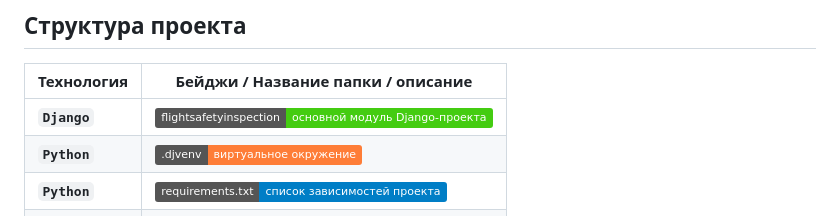
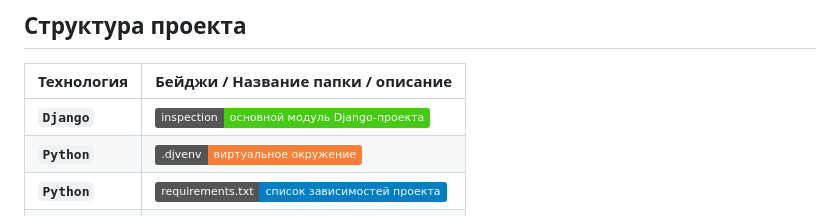
Before and after one commit to RyderZ06/django_sitefsi, a Markdown page: README.md, the part around the change. Rendered like a GitHub page; badges without logos.

Commit message:
2025.07.04 update readme

```diff
--- a/README.md
+++ b/README.md
@@ -20,7 +20,7 @@
 ## Структура проекта
 | Технология                | Бейджи / Название папки / описание |
 |--------------------------|-------------------------------------|
-| **`Django`** | ![Django](https://img.shields.io/badge/flightsafetyinspection-основной%20модуль%20Django--проекта-brightgreen?logo=django&logoColor=white) |
+| **`Django`** | ![Django](https://img.shields.io/badge/inspection-основной%20модуль%20Django--проекта-brightgreen?logo=django&logoColor=white) |
 | **`Python`** | ![Python](https://img.shields.io/badge/.djvenv-виртуальное%20окружение-orange?logo=python&logoColor=white) |
 | **`Python`** | ![Python](https://img.shields.io/badge/requirements.txt-список%20зависимостей%20проекта-blue?logo=python&logoColor=white) |
 | **`GitHub`** | ![GitHub](https://img.shields.io/badge/README.md-описание%20проекта-blue?logo=github&logoColor=white) |
```
